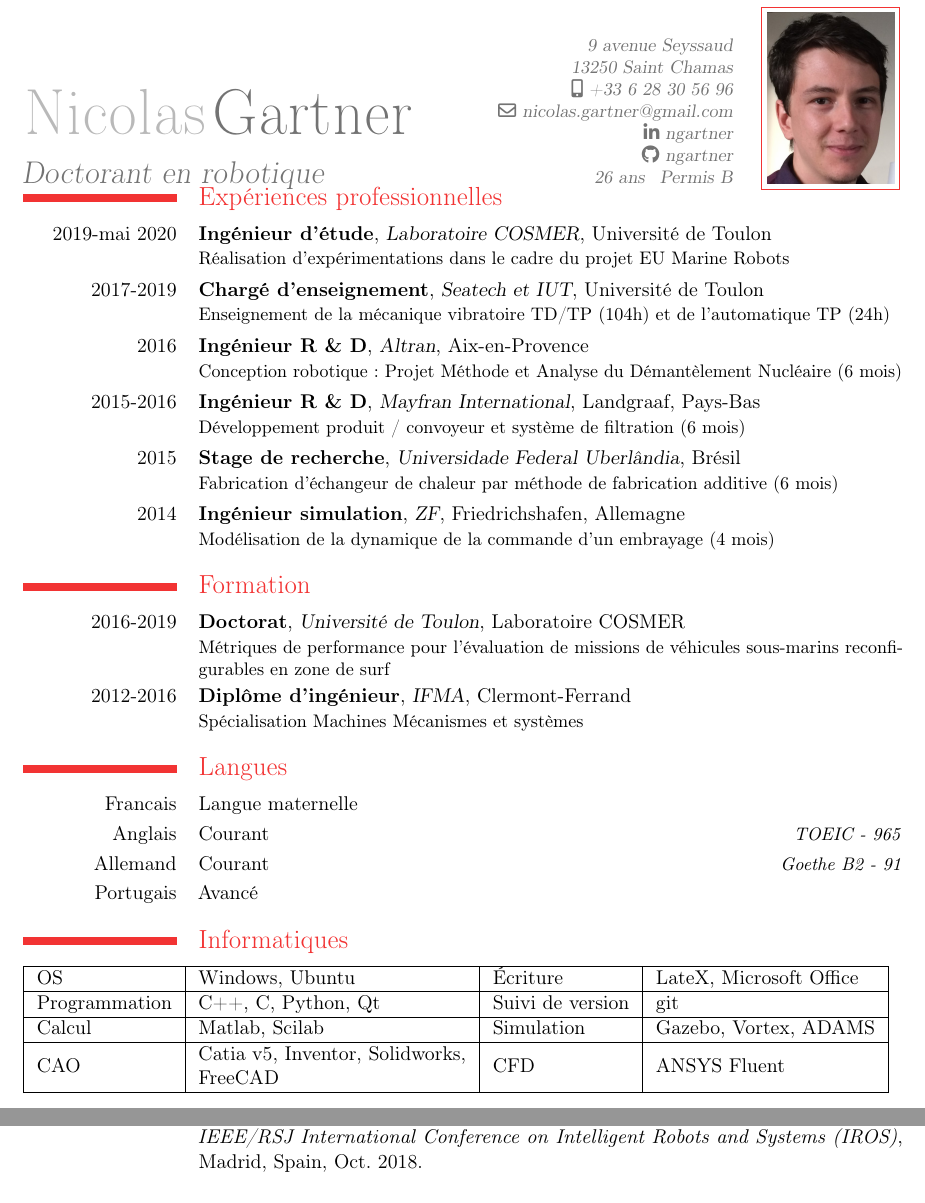
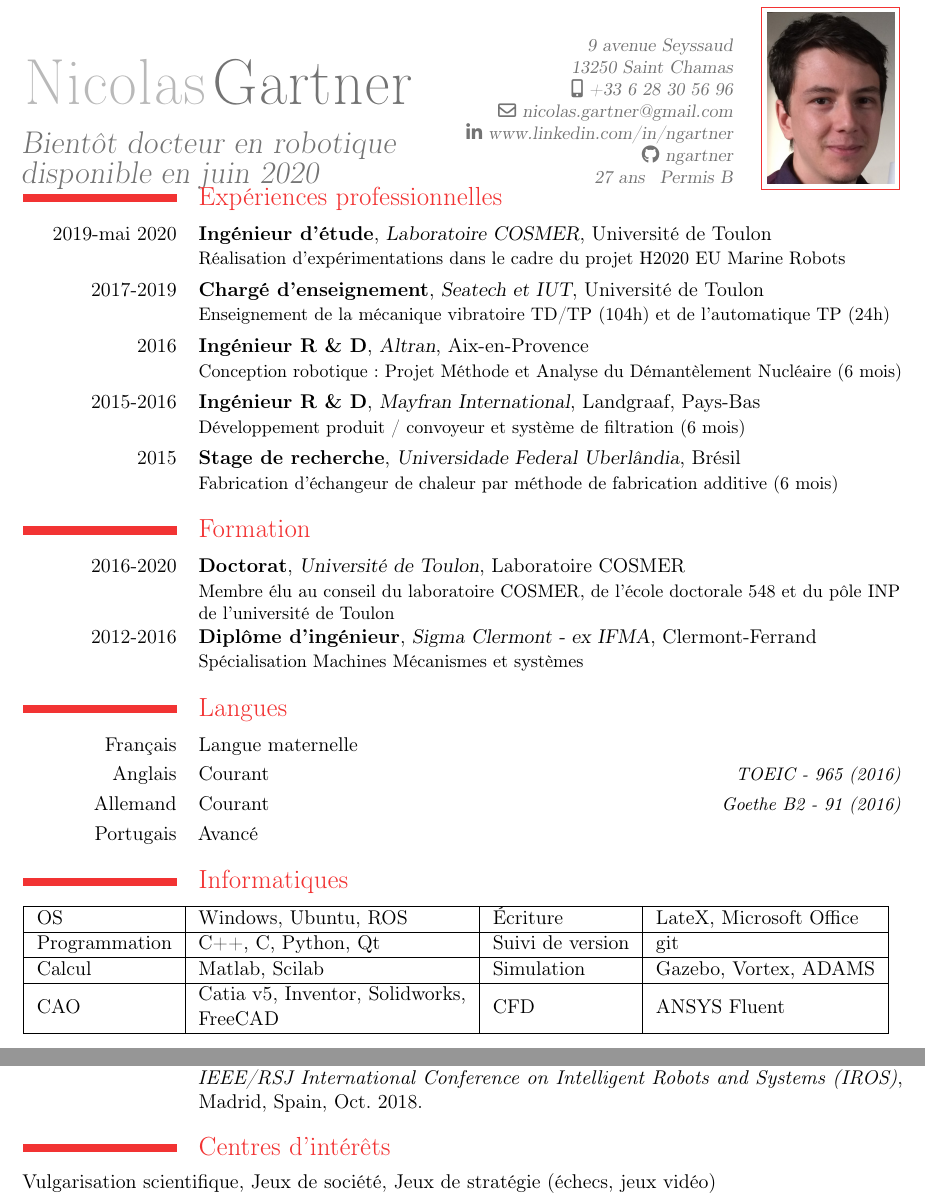
Before and after one commit to ngartner/CV-Resume, a LaTeX CV (CV.tex): two parts of the page, joined at a grey line, cut so that both start at the same text. Compiled offline with pdfLaTeX.

```diff
--- a/CV.tex
+++ b/CV.tex
@@ -16,12 +16,12 @@
 % Une entête classique
 \firstname{Nicolas}
 \familyname{Gartner}
-\title{Doctorant en robotique}
-\extrainfo{26 ans \, Permis B}
+\title{Bientôt docteur en robotique disponible en juin 2020}
+\extrainfo{27 ans \, Permis B}
 \address{9 avenue Seyssaud}{13250 Saint Chamas}
 \email{nicolas.gartner@gmail.com}
 \mobile{+33 6 28 30 56 96}
-\social[linkedin]{ngartner}                        % optional, remove / comment the line if not wanted
+\social[linkedin]{www.linkedin.com/in/ngartner}                        % optional, remove / comment the line if not wanted
 \social[github]{ngartner}
 \photo[70pt][0.4pt]{Nicolas_Gartner.jpg}
 
@@ -30,35 +30,35 @@
 % Marge négative entre le titre et la partie expérience, pour gagner de la place
 \vspace*{-3\baselineskip}
 \section{Expériences professionnelles}
-\cventry{2019-mai 2020}{Ingénieur d'étude}{Laboratoire COSMER}{Université de Toulon}{}{Réalisation d'expérimentations dans le cadre du projet EU Marine Robots}
+\cventry{2019-mai 2020}{Ingénieur d'étude}{Laboratoire COSMER}{Université de Toulon}{}{Réalisation d'expérimentations dans le cadre du projet H2020 EU Marine Robots}
 \cventry{2017-2019}{Chargé d'enseignement}{Seatech et IUT}{Université de Toulon}{}{Enseignement de la mécanique vibratoire TD/TP (104h) et de l'automatique TP (24h)}
 \cventry{2016}{Ingénieur R \& D}{Altran}{Aix-en-Provence}{}{Conception robotique : Projet Méthode et Analyse du Démantèlement Nucléaire (6 mois)}
 \cventry{2015-2016}{Ingénieur R \& D}{Mayfran International}{Landgraaf}{Pays-Bas}{Développement produit / convoyeur et système de filtration (6 mois)}
 \cventry{2015}{Stage de recherche}{Universidade Federal Uberlândia}{}{Brésil}{Fabrication d’échangeur de chaleur par méthode de fabrication additive (6 mois)}
-\cventry{2014}{Ingénieur simulation}{ZF}{Friedrichshafen}{Allemagne}{Modélisation de la dynamique de la commande d’un embrayage (4 mois)}
 \section{Formation}
-\cventry{2016-2019}{Doctorat}{Université de Toulon}{Laboratoire COSMER}{}{Métriques de performance pour l'évaluation de missions de véhicules sous-marins reconfigurables en zone de surf}
-\cventry{2012-2016}{Diplôme d'ingénieur}{IFMA}{Clermont-Ferrand}{}{Spécialisation Machines Mécanismes et systèmes}
+\cventry{2016-2020}{Doctorat}{Université de Toulon}{Laboratoire COSMER}{}{Membre élu au conseil du laboratoire COSMER, de l'école doctorale 548 et du pôle INP de l'université de Toulon}
+\cventry{2012-2016}{Diplôme d'ingénieur}{Sigma Clermont - ex IFMA}{Clermont-Ferrand}{}{Spécialisation Machines Mécanismes et systèmes}
+%
 \section{Langues}
-\cvitemwithcomment{Francais}{Langue maternelle}{}
-\cvitemwithcomment{Anglais}{Courant}{TOEIC - 965}
-\cvitemwithcomment{Allemand}{Courant}{Goethe B2 - 91}
+\cvitemwithcomment{Français}{Langue maternelle}{}
+\cvitemwithcomment{Anglais}{Courant}{TOEIC - 965 (2016)}
+\cvitemwithcomment{Allemand}{Courant}{Goethe B2 - 91 (2016)}
 \cvitemwithcomment{Portugais}{Avancé}{}
+%
 \section{Informatiques}
-%\cvdoubleitem{OS}{Windows, Ubuntu}{Écriture}{LateX, Microsoft Office}
-%\cvdoubleitem{Programmation}{C++, C, Python, Qt}{Suivi de version}{git}
-%\cvdoubleitem{Mathématique}{Matlab, Scilab}{Simulation}{Unity, Gazebo, Vortex, ADAMS}
-%\cvdoubleitem{CAO}{Catia v5, Inventor, Solidworks, FreeCAD}{CFD}{ANSYS}
 \renewcommand{\arraystretch}{1}
 \setlength{\tabcolsep}{0.25cm}
 \begin{tabular}{|l|l|l|l|}
 \hline
-OS            & Windows, Ubuntu                                                                   & Écriture         & LateX, Microsoft Office      \\ \hline
+OS            & Windows, Ubuntu, ROS        & Écriture         & LateX, Microsoft Office      \\ \hline
 Programmation & C++, C, Python, Qt                                                                & Suivi de version & git                          \\ \hline
 Calcul        & Matlab, Scilab                                                                    & Simulation       & Gazebo, Vortex, ADAMS \\ \hline
 CAO           & \begin{tabular}[c]{@{}l@{}}Catia v5, Inventor, Solidworks,\\ FreeCAD\end{tabular} & CFD              & ANSYS Fluent                 \\ \hline
 \end{tabular}
 \nocite{*}
+%
 \bibliographystyle{abbrv}
 \bibliography{publications}                       % 'publications' is the name of a BibTeX file
+\section{Centres d'intérêts}
+Vulgarisation scientifique, Jeux de société, Jeux de stratégie (échecs, jeux vidéo)
 \end{document}
```
Also changed, not shown: CV.pdf (deleted), CV_Gartner.pdf (added).
